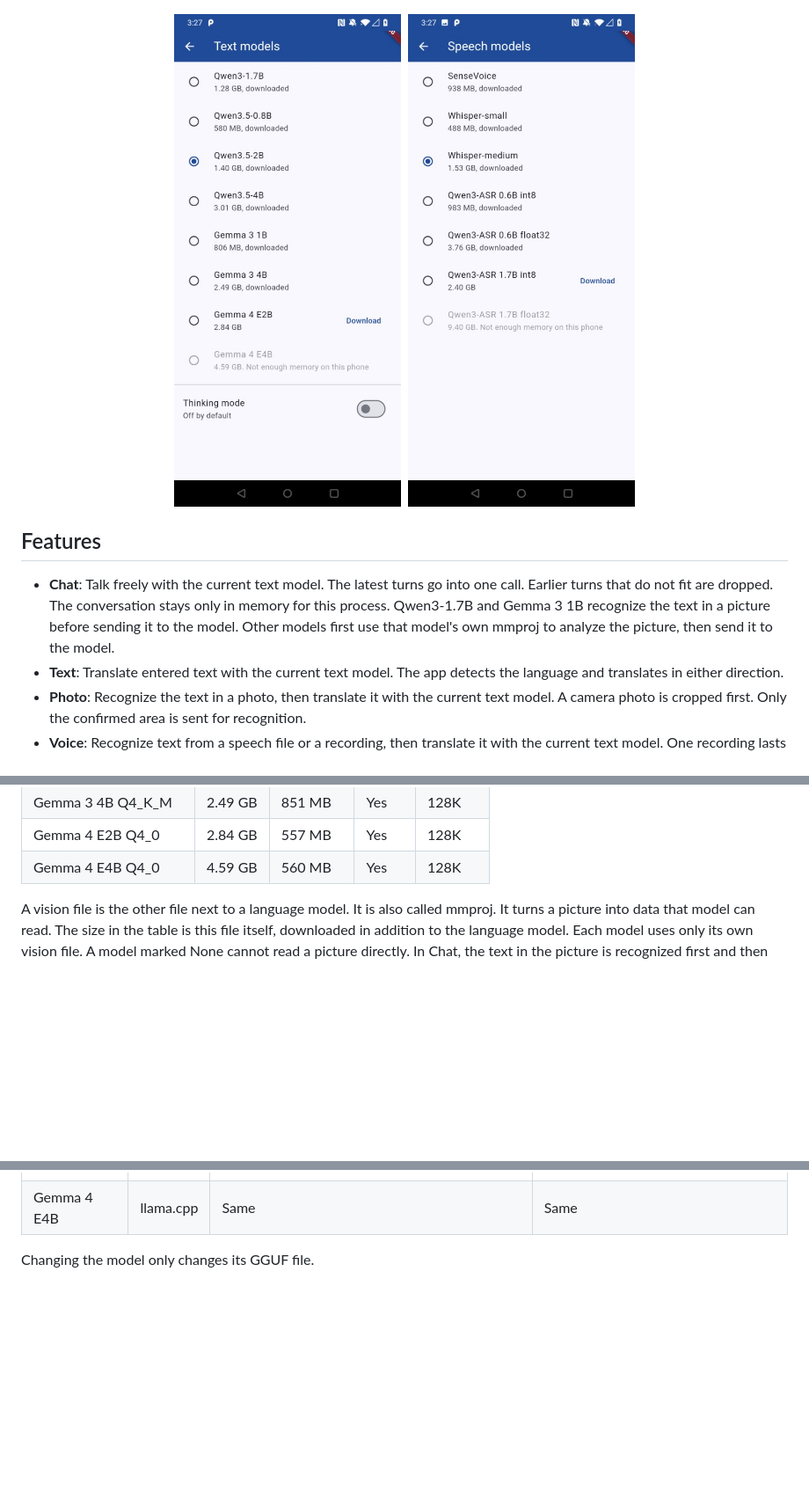
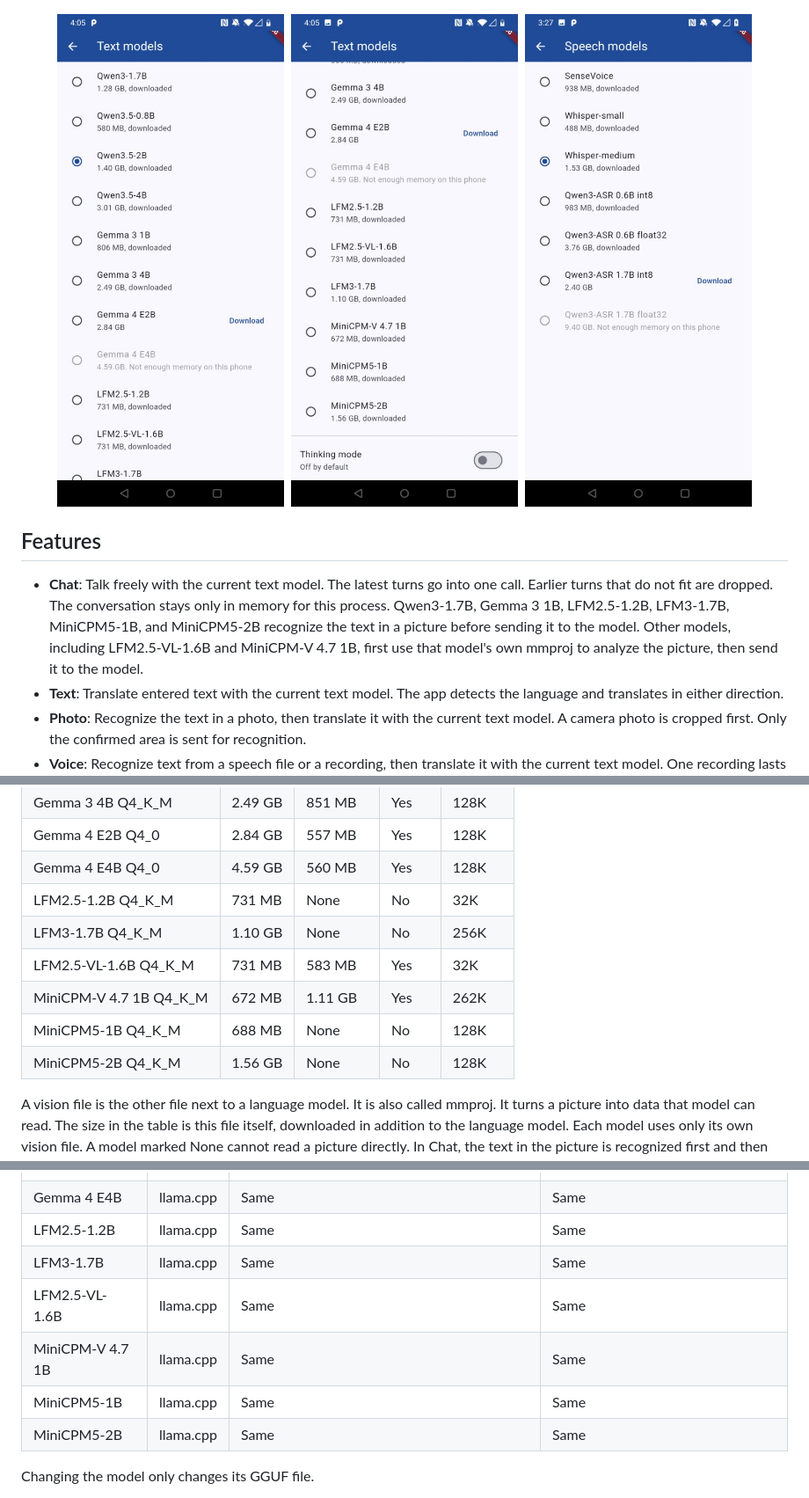
Before and after one commit to Wangxing-Ye/gptanywhere, a Markdown page: README.md, 3 parts joined by grey strips. Shown at 88% size. GitHub-like rendering; pictures changed too: docs/screenshots/text-models-1.jpg (added), docs/screenshots/text-models-2.jpg (added), docs/screenshots/text-models.jpg (deleted); blank space fills up the shorter version.

```diff
--- a/README.md
+++ b/README.md
@@ -12,13 +12,14 @@ GPTAnywhere uses on-device large language models on a phone for conversation, an
   <img src="docs/screenshots/voice.jpg" width="30%" alt="Voice translation">
 </p>
 <p align="center">
-  <img src="docs/screenshots/text-models.jpg" width="30%" alt="Text models">
+  <img src="docs/screenshots/text-models-1.jpg" width="30%" alt="Text models">
+  <img src="docs/screenshots/text-models-2.jpg" width="30%" alt="Text models, continued">
   <img src="docs/screenshots/speech-models.jpg" width="30%" alt="Speech models">
 </p>
 
 ## Features
 
-- **Chat**: Talk freely with the current text model. The latest turns go into one call. Earlier turns that do not fit are dropped. The conversation stays only in memory for this process. Qwen3-1.7B and Gemma 3 1B recognize the text in a picture before sending it to the model. Other models first use that model's own mmproj to analyze the picture, then send it to the model.
+- **Chat**: Talk freely with the current text model. The latest turns go into one call. Earlier turns that do not fit are dropped. The conversation stays only in memory for this process. Qwen3-1.7B, Gemma 3 1B, LFM2.5-1.2B, LFM3-1.7B, MiniCPM5-1B, and MiniCPM5-2B recognize the text in a picture before sending it to the model. Other models, including LFM2.5-VL-1.6B and MiniCPM-V 4.7 1B, first use that model's own mmproj to analyze the picture, then send it to the model.
 - **Text**: Translate entered text with the current text model. The app detects the language and translates in either direction.
 - **Photo**: Recognize the text in a photo, then translate it with the current text model. A camera photo is cropped first. Only the confirmed area is sent for recognition.
 - **Voice**: Recognize text from a speech file or a recording, then translate it with the current text model. One recording lasts at most 30 seconds.
@@ -38,6 +39,12 @@ GPTAnywhere uses on-device large language models on a phone for conversation, an
 | Gemma 3 4B Q4_K_M   | 2.49 GB | 851 MB      | Yes   | 128K    |
 | Gemma 4 E2B Q4_0    | 2.84 GB | 557 MB      | Yes   | 128K    |
 | Gemma 4 E4B Q4_0    | 4.59 GB | 560 MB      | Yes   | 128K    |
+| LFM2.5-1.2B Q4_K_M  | 731 MB  | None        | No    | 32K     |
+| LFM3-1.7B Q4_K_M    | 1.10 GB | None        | No    | 256K    |
+| LFM2.5-VL-1.6B Q4_K_M | 731 MB | 583 MB      | Yes   | 32K     |
+| MiniCPM-V 4.7 1B Q4_K_M | 672 MB | 1.11 GB   | Yes   | 262K    |
+| MiniCPM5-1B Q4_K_M  | 688 MB  | None        | No    | 128K    |
+| MiniCPM5-2B Q4_K_M  | 1.56 GB | None        | No    | 128K    |
 
 A vision file is the other file next to a language model. It is also called mmproj. It turns a picture into data that model can read. The size in the table is this file itself, downloaded in addition to the language model. Each model uses only its own vision file. A model marked None cannot read a picture directly. In Chat, the text in the picture is recognized first and then passed to the model.
 
@@ -72,6 +79,12 @@ Text models share one call path. Dart's `LlamaTranslationEngine` and `LlamaChatE
 | Gemma 3 4B | llama.cpp | Same | Same |
 | Gemma 4 E2B | llama.cpp | Same | Same |
 | Gemma 4 E4B | llama.cpp | Same | Same |
+| LFM2.5-1.2B | llama.cpp | Same | Same |
+| LFM3-1.7B | llama.cpp | Same | Same |
+| LFM2.5-VL-1.6B | llama.cpp | Same | Same |
+| MiniCPM-V 4.7 1B | llama.cpp | Same | Same |
+| MiniCPM5-1B | llama.cpp | Same | Same |
+| MiniCPM5-2B | llama.cpp | Same | Same |
 
 Changing the model only changes its GGUF file.
 
```
Also changed, not shown: other parts of README.md (+8 -2 lines), README.zh-CN.md (+23 -4 lines), docs/PRD.md (+1 -1 lines), 9 other files.
